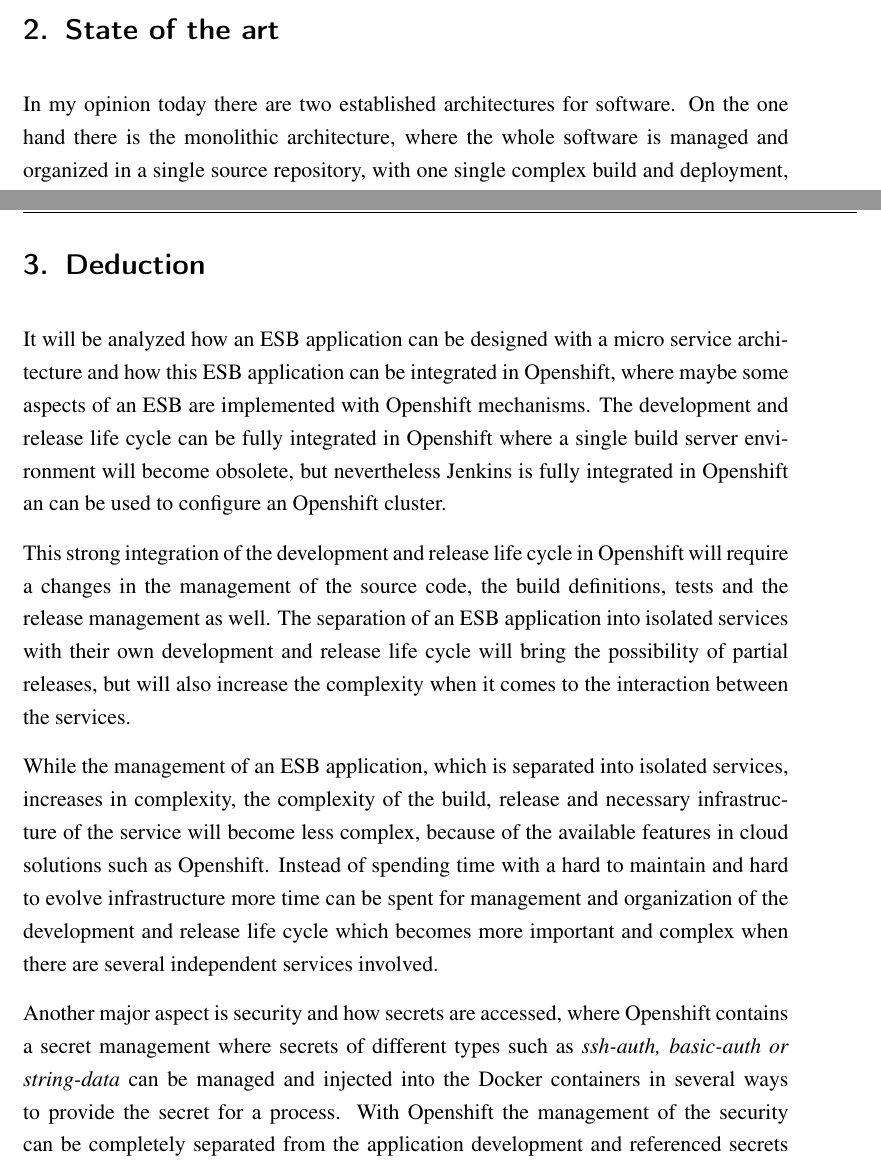
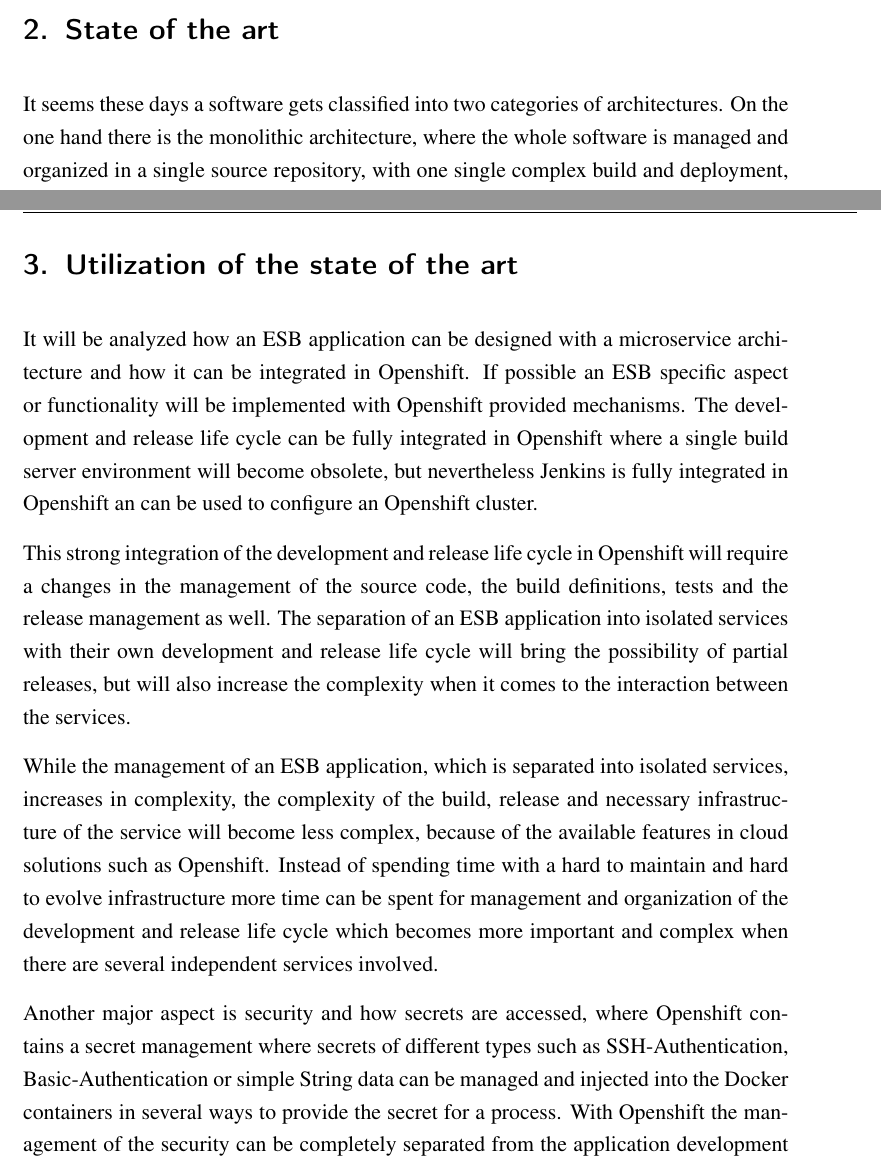
Before and after one commit to cchet-thesis-msc/thesis, a LaTeX document (expose/expose.tex, which reads expose/chapter/deduction.tex, expose/chapter/state_of_the_art.tex): two parts of pages 4 and 5 of 9, joined at a grey line, cut so that both start at the same text. Compiled offline with pdfLaTeX; a LaTeX package or settings file that is missing is left out; an older LaTeX class or package is replaced by its successor.

Commit message:
- some changes made - ignored expose folder contained pdf

```diff
--- a/expose/chapter/deduction.tex
+++ b/expose/chapter/deduction.tex
@@ -1,9 +1,9 @@
-\section{Deduction}
+\section{Utilization of the state of the art}
 \label{sec:deduction}
-It will be analyzed how an ESB application can be designed with a micro service architecture and how this ESB application can be integrated in Openshift, where maybe some aspects of an ESB are implemented with Openshift mechanisms. The development and release life cycle can be fully integrated in Openshift where a single build server environment will become obsolete, but nevertheless Jenkins is fully integrated in Openshift an can be used to configure an Openshift cluster.
+It will be analyzed how an ESB application can be designed with a microservice architecture and how it can be integrated in Openshift. If possible an ESB specific aspect or functionality will be implemented with Openshift provided mechanisms. The development and release life cycle can be fully integrated in Openshift where a single build server environment will become obsolete, but nevertheless Jenkins is fully integrated in Openshift an can be used to configure an Openshift cluster.
 
 This strong integration of the development and release life cycle in Openshift will require a changes in the management of the source code, the build definitions, tests and the release management as well. The separation of an ESB application into isolated services with their own development and release life cycle will bring the possibility of partial releases, but will also increase the complexity when it comes to the interaction between the services.
 
 While the management of an ESB application, which is separated into isolated services, increases in complexity, the complexity of the build, release and necessary infrastructure  of the service will become less complex, because of the available features in cloud solutions such as Openshift. Instead of spending time with a hard to maintain and hard to evolve infrastructure more time can be spent for management and organization of the development and release life cycle which becomes more important and complex when there are several independent services involved.
 
-Another major aspect is security and how secrets are accessed, where Openshift contains a secret management where secrets of different types such as \emph{ssh-auth, basic-auth or string-data} can be managed and injected into the Docker containers in several ways to provide the secret for a process. With Openshift the management of the security can be completely separated from the application development and referenced secrets can be represented by placeholders (e.g. environment variables) which get injected by Openshift during container start. During development time, no developer needs access to any secret anymore.
+Another major aspect is security and how secrets are accessed, where Openshift contains a secret management where secrets of different types such as SSH-Authentication, Basic-Authentication or simple String data can be managed and injected into the Docker containers in several ways to provide the secret for a process. With Openshift the management of the security can be completely separated from the application development and referenced secrets can be represented by placeholders (e.g. environment variables) which get injected by Openshift during container start. During development time, no developer needs access to any secret anymore.
--- a/expose/chapter/state_of_the_art.tex
+++ b/expose/chapter/state_of_the_art.tex
@@ -1,6 +1,6 @@
 \section{State of the art}
 \label{sec:state-of-the-art}
-In my opinion today there are two established architectures for software. On the one hand there is the monolithic architecture, where the whole software is managed and organized in a single source repository, with one single complex build and deployment, and on the other hand there is the very popular micro service architecture, where the software components are organized, build, test and deployed independently from each other and therefore can be managed better.
+It seems these days a software gets classified into two categories of architectures. On the one hand there is the monolithic architecture, where the whole software is managed and organized in a single source repository, with one single complex build and deployment, and on the other hand there is the very popular microservice architecture, where the software components are organized, build, test and deployed independently from each other and therefore can be managed better.
 
 The upcoming of cloud solutions such as Openshift have become very popular these days as they simplify life cycle of an infrastructure the services run on, because cloud solutions such as Openshift abstract us from the actual infrastructure, what is a main factor when using Platform as a Service (PaaS) solutions. Features such as load balancing, triggered deployments, isolated application processes, integrated security and templates allow developers to define an infrastructure by one or more templates which when instantiated represent our infrastrucutre hosted in Openshift.
 
--- a/expose/expose.tex
+++ b/expose/expose.tex
@@ -46,7 +46,7 @@
 \interfootnotelinepenalty=10000
 
 %opening
-\def\ThesisTitle{Implementation of an enterprise service bus (ESB) with OpenShift und Camel}
+\def\ThesisTitle{Implementation of an Enterprise Service Bus (ESB) with OpenShift und Camel}
 \def\ThesisAuthor{Ing. Thomas Herzog B.Sc}
 \def\ThesisLocation{Hagenberg}
 \def\ThesisType{Master}
```
Also changed, not shown: expose/chapter/statement_of_the_problem.tex (+2 -2 lines), 1 other file.
